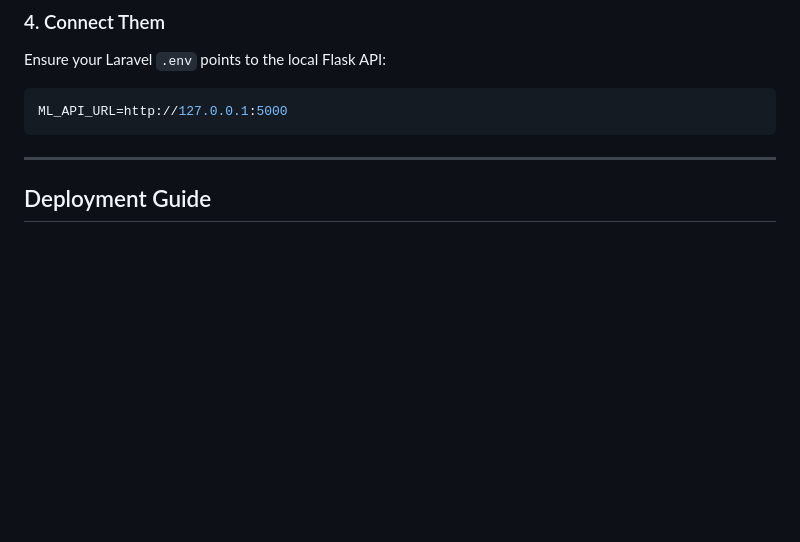
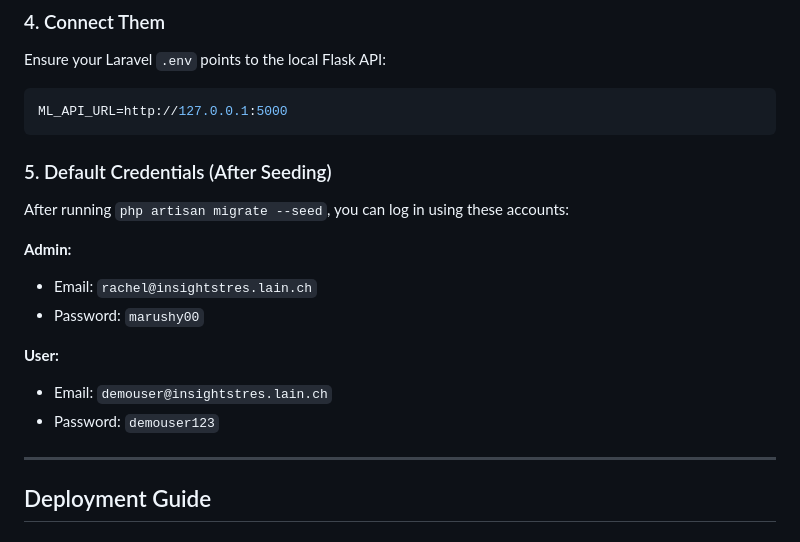
Before and after one commit to ravenyne/insightstres, a Markdown page: README.md, the part around the change. Drawn GitHub-style; blank space fills up the shorter version.

Commit message:
docs: Add default admin and user credentials to README

````diff
--- a/README.md
+++ b/README.md
@@ -143,6 +143,17 @@ Ensure your Laravel `.env` points to the local Flask API:
 ML_API_URL=http://127.0.0.1:5000
 ```
 
+### 5. Default Credentials (After Seeding)
+After running `php artisan migrate --seed`, you can log in using these accounts:
+
+**Admin:**
+- Email: `rachel@insightstres.lain.ch`
+- Password: `marushy00`
+
+**User:**
+- Email: `demouser@insightstres.lain.ch`
+- Password: `demouser123`
+
 ---
 
 ## Deployment Guide
````
